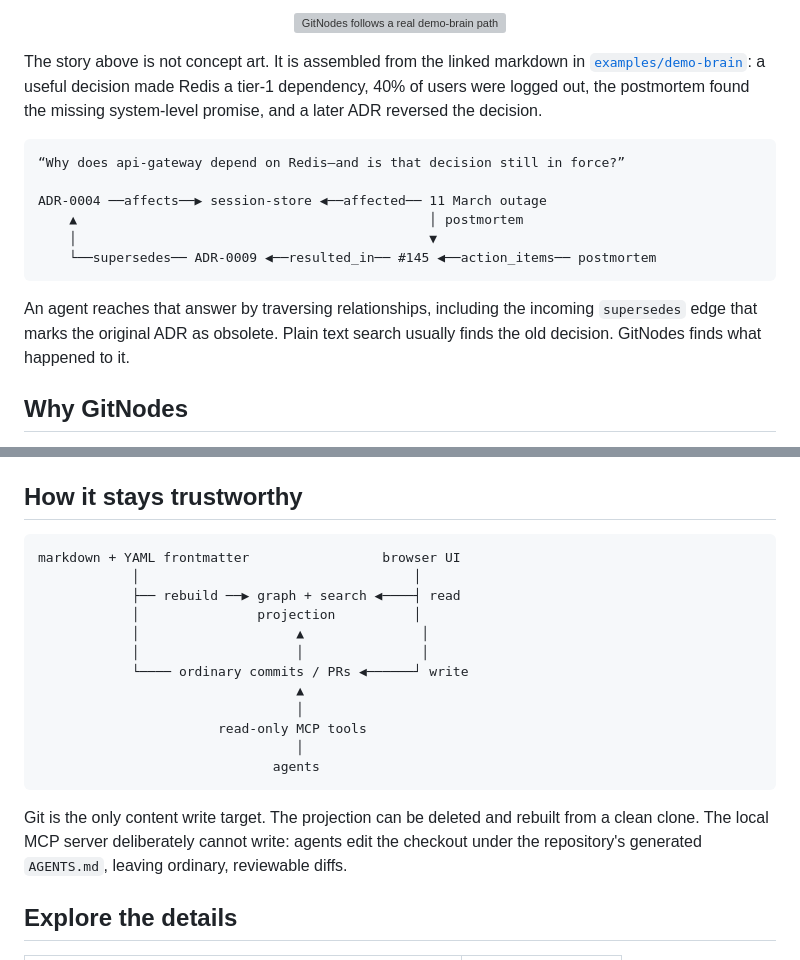
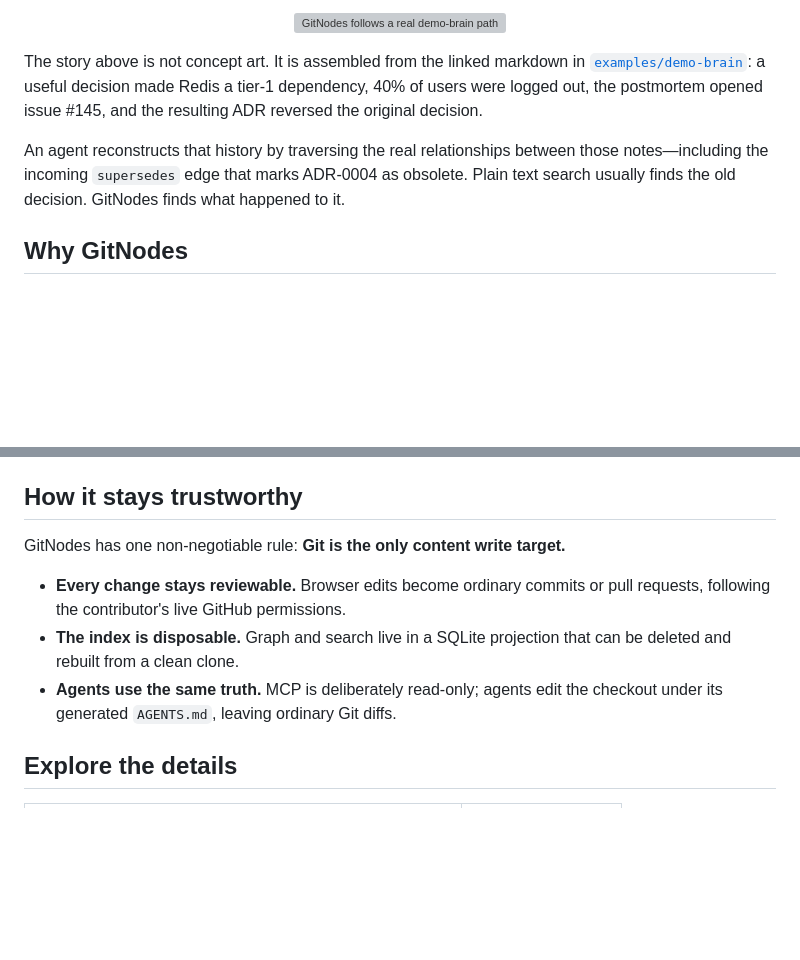
Before and after one commit to AndreaBozzo/gitnodes, a Markdown page: README.md, 2 parts joined by grey strips. GitHub-like rendering; blank space fills up the shorter version; grey boxes are pictures that could not be loaded.

Commit message:
docs: update README to clarify decision-making process and enhance explanation of GitNodes functionality

````diff
--- a/README.md
+++ b/README.md
@@ -36,21 +36,13 @@
 
 The story above is not concept art. It is assembled from the linked markdown in
 [`examples/demo-brain`](examples/demo-brain): a useful decision made Redis a
-tier-1 dependency, 40% of users were logged out, the postmortem found the
-missing system-level promise, and a later ADR reversed the decision.
+tier-1 dependency, 40% of users were logged out, the postmortem opened issue
+#145, and the resulting ADR reversed the original decision.
 
-```text
-“Why does api-gateway depend on Redis—and is that decision still in force?”
-
-ADR-0004 ──affects──▶ session-store ◀──affected── 11 March outage
-    ▲                                             │ postmortem
-    │                                             ▼
-    └──supersedes── ADR-0009 ◀──resulted_in── #145 ◀──action_items── postmortem
-```
-
-An agent reaches that answer by traversing relationships, including the
-incoming `supersedes` edge that marks the original ADR as obsolete. Plain text
-search usually finds the old decision. GitNodes finds what happened to it.
+An agent reconstructs that history by traversing the real relationships between
+those notes—including the incoming `supersedes` edge that marks ADR-0004 as
+obsolete. Plain text search usually finds the old decision. GitNodes finds what
+happened to it.
 
 ## Why GitNodes
 
@@ -100,25 +92,14 @@ reuses your existing `gh auth` login.
 
 ## How it stays trustworthy
 
-```text
-markdown + YAML frontmatter                 browser UI
-            │                                   │
-            ├── rebuild ──▶ graph + search ◀────┤ read
-            │               projection          │
-            │                    ▲               │
-            │                    │               │
-            └──── ordinary commits / PRs ◀──────┘ write
-                                 ▲
-                                 │
-                       read-only MCP tools
-                                 │
-                              agents
-```
+GitNodes has one non-negotiable rule: **Git is the only content write target.**
 
-Git is the only content write target. The projection can be deleted and rebuilt
-from a clean clone. The local MCP server deliberately cannot write: agents edit
-the checkout under the repository's generated `AGENTS.md`, leaving ordinary,
-reviewable diffs.
+- **Every change stays reviewable.** Browser edits become ordinary commits or
+  pull requests, following the contributor's live GitHub permissions.
+- **The index is disposable.** Graph and search live in a SQLite projection
+  that can be deleted and rebuilt from a clean clone.
+- **Agents use the same truth.** MCP is deliberately read-only; agents edit the
+  checkout under its generated `AGENTS.md`, leaving ordinary Git diffs.
 
 ## Explore the details
 
````
